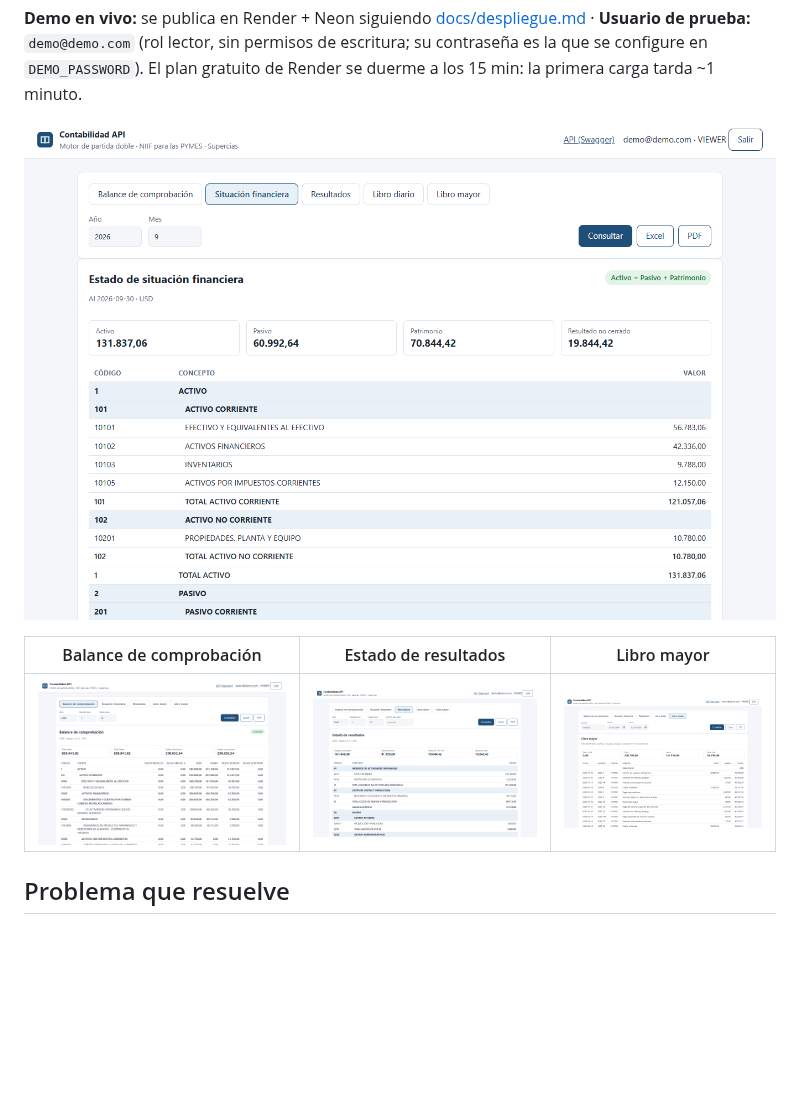
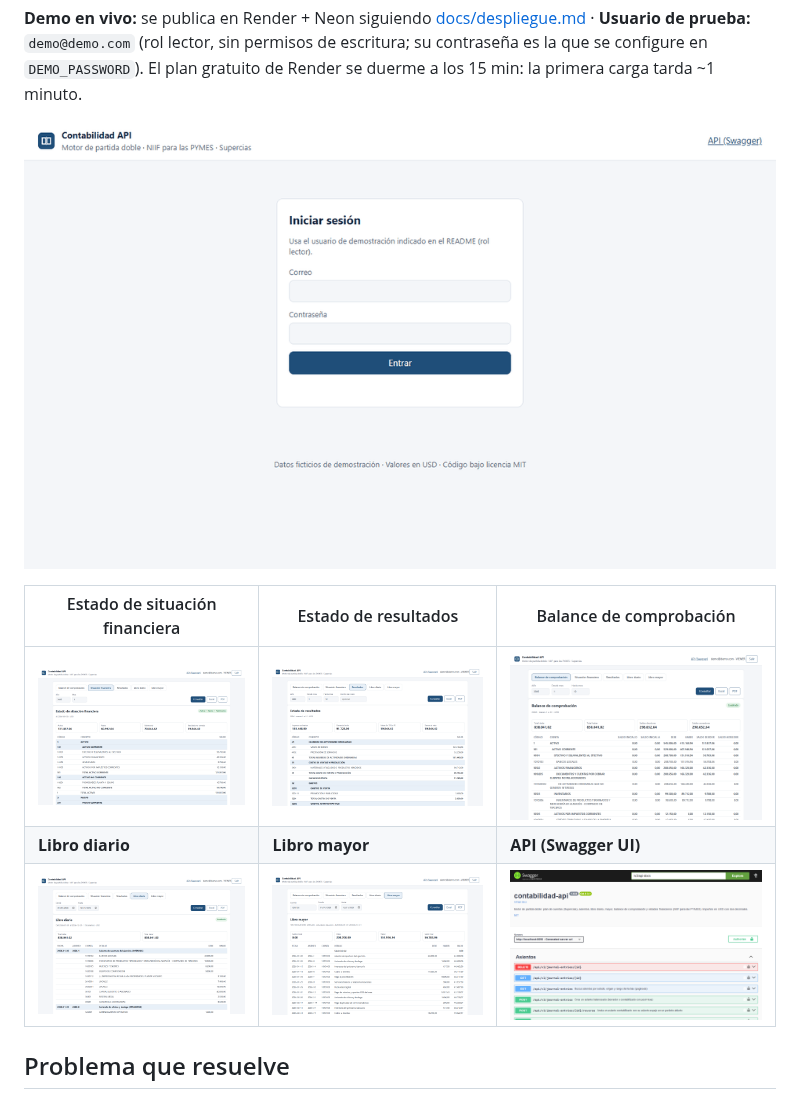
Before and after one commit to DiegoFranciscoG/contabilidad-api, a Markdown page: README.md, the part around the change. Rendered like a GitHub page; pictures changed too: docs/img/demo.gif (added), docs/img/swagger.png; blank space fills up the shorter version.

Commit message:
docs: add demo GIF and full screenshot gallery to README

```diff
--- a/README.md
+++ b/README.md
@@ -12,11 +12,13 @@ Motor de contabilidad por partida doble para PYMES ecuatorianas: plan de cuentas
 
 **Demo en vivo:** se publica en Render + Neon siguiendo [docs/despliegue.md](docs/despliegue.md) · **Usuario de prueba:** `demo@demo.com` (rol lector, sin permisos de escritura; su contraseña es la que se configure en `DEMO_PASSWORD`). El plan gratuito de Render se duerme a los 15 min: la primera carga tarda ~1 minuto.
 
-![Estado de situación financiera](docs/img/balance-sheet.png)
+![Recorrido por el visor: balance de comprobación, estados financieros, libros y Swagger](docs/img/demo.gif)
 
-| Balance de comprobación | Estado de resultados | Libro mayor |
+| Estado de situación financiera | Estado de resultados | Balance de comprobación |
 |---|---|---|
-| ![Balance de comprobación](docs/img/trial-balance.png) | ![Estado de resultados](docs/img/income-statement.png) | ![Libro mayor](docs/img/ledger.png) |
+| ![Estado de situación financiera](docs/img/balance-sheet.png) | ![Estado de resultados](docs/img/income-statement.png) | ![Balance de comprobación](docs/img/trial-balance.png) |
+| **Libro diario** | **Libro mayor** | **API (Swagger UI)** |
+| ![Libro diario](docs/img/journal.png) | ![Libro mayor](docs/img/ledger.png) | ![Swagger UI](docs/img/swagger.png) |
 
 ## Problema que resuelve
 
```
